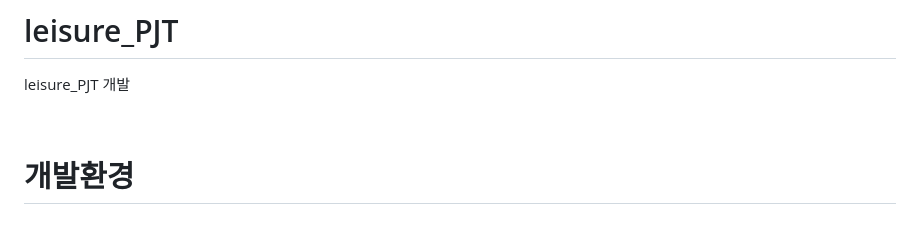
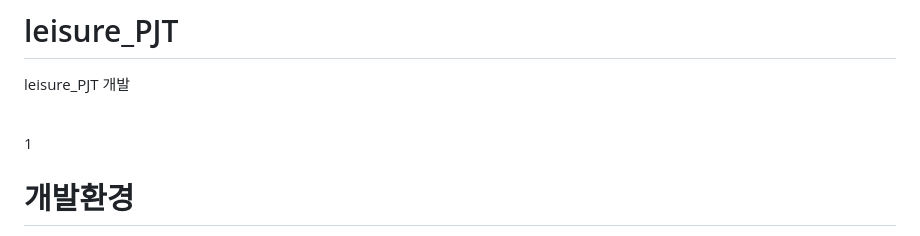
Before and after one commit to yw-son/yw-son, a Markdown page: README.md, the part around the change. Rendered like a GitHub page.

```diff
--- a/README.md
+++ b/README.md
@@ -2,7 +2,7 @@
 leisure_PJT 개발
 
 <br>
-
+1
 
 
 # 개발환경
```
